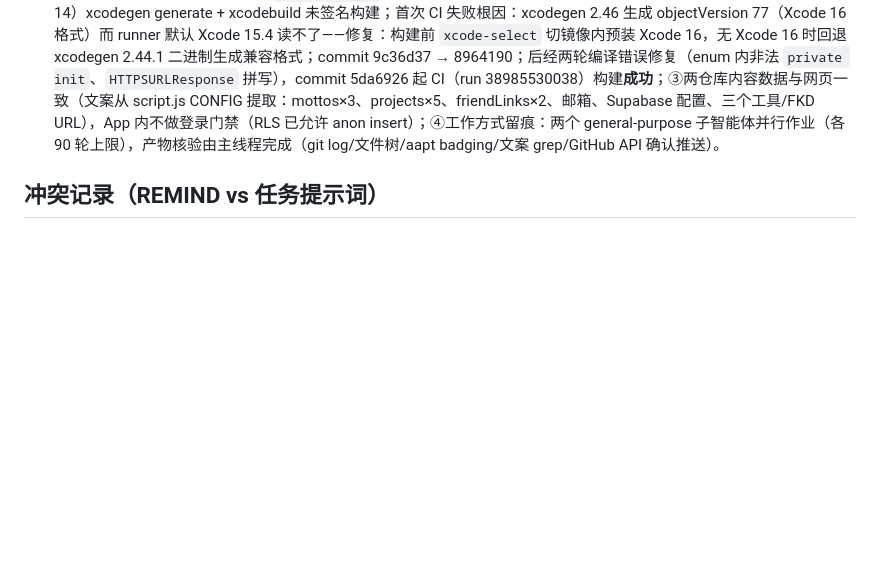
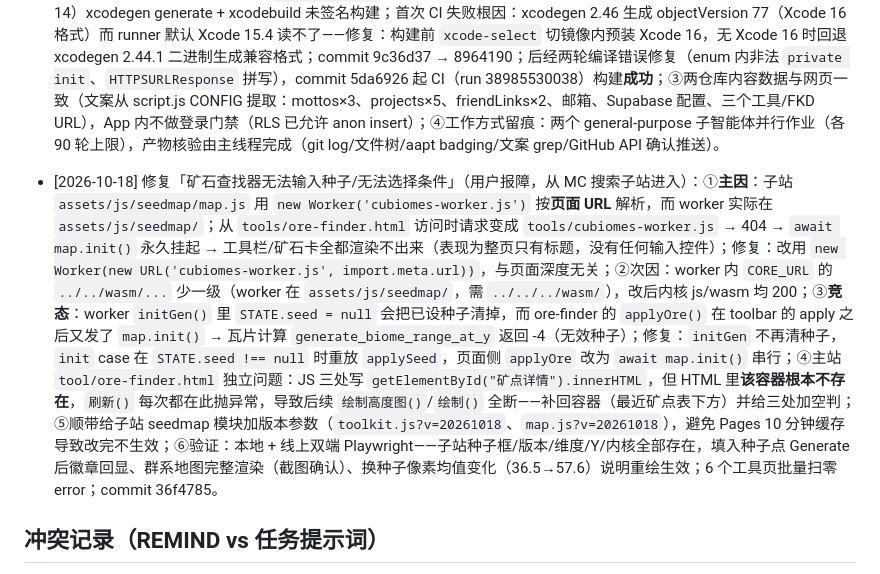
Before and after one commit to gykf123/Myself-sHTML, a Markdown page: REMIND.md, the part around the change. Drawn GitHub-style; blank space fills up the shorter version.

Commit message:
docs: REMIND 记录矿石查找器不可输入/不可选条件的修复

```diff
--- a/REMIND.md
+++ b/REMIND.md
@@ -89,6 +89,8 @@
 
 - [2026-10-17] 两个「滚木」（空）仓库开工——个人主页的安卓/iOS 客户端（用户指示：调用子智能体编写、推送、构建，尽量原生，新链接或适配不了的才嵌 HTML）：①`gykf123/adapp`（GitHub，描述「个人主页、FKD 的安卓 App 仓库」）：Kotlin + Jetpack Compose + Material3 原生工程，42 文件，包名 `gay.fesui.adapp`，minSdk 24 / target 34；5 Tab（首页/项目/友链/留言/工具），留言墙直连 Supabase REST（anon key + guestbook 表，content/nickname 字段），工具与 FKD 用 WebView 载线上页（JS + domStorage 必开，WASM 已验证无 COOP/COEP 可用）；沙箱内装 Android SDK（cmdline-tools 13114758 + android-34 + build-tools 34.0.0 于 /root/android-sdk），Zulu JDK 20 + Gradle 8.7 构建成功，APK 9.6MB 存于仓库 `apk/FeSui-adapp-debug.apk`，aapt 验证包名/权限/launcher 正常；commit d0b4c0b；②`gykf123/iOS-app`（GitHub，描述「主页、FKD 等的 iOS app」）：Swift + SwiftUI 零第三方依赖工程（22 个 swift 文件，Ubuntu Swift 5.10 toolchain `swiftc -parse` 全过），XcodeGen（project.yml）方案不手写 pbxproj，CI（macos-14）xcodegen generate + xcodebuild 未签名构建；首次 CI 失败根因：xcodegen 2.46 生成 objectVersion 77（Xcode 16 格式）而 runner 默认 Xcode 15.4 读不了——修复：构建前 `xcode-select` 切镜像内预装 Xcode 16，无 Xcode 16 时回退 xcodegen 2.44.1 二进制生成兼容格式；commit 9c36d37 → 8964190；后经两轮编译错误修复（enum 内非法 `private init`、`HTTPSURLResponse` 拼写），commit 5da6926 起 CI（run 38985530038）构建**成功**；③两仓库内容数据与网页一致（文案从 script.js CONFIG 提取：mottos×3、projects×5、friendLinks×2、邮箱、Supabase 配置、三个工具/FKD URL），App 内不做登录门禁（RLS 已允许 anon insert）；④工作方式留痕：两个 general-purpose 子智能体并行作业（各 90 轮上限），产物核验由主线程完成（git log/文件树/aapt badging/文案 grep/GitHub API 确认推送）。
 
+- [2026-10-18] 修复「矿石查找器无法输入种子/无法选择条件」（用户报障，从 MC 搜索子站进入）：①**主因**：子站 `assets/js/seedmap/map.js` 用 `new Worker('cubiomes-worker.js')` 按**页面 URL** 解析，而 worker 实际在 `assets/js/seedmap/`；从 `tools/ore-finder.html` 访问时请求变成 `tools/cubiomes-worker.js` → 404 → `await map.init()` 永久挂起 → 工具栏/矿石卡全都渲染不出来（表现为整页只有标题，没有任何输入控件）；修复：改用 `new Worker(new URL('cubiomes-worker.js', import.meta.url))`，与页面深度无关；②次因：worker 内 `CORE_URL` 的 `../../wasm/...` 少一级（worker 在 `assets/js/seedmap/`，需 `../../../wasm/`），改后内核 js/wasm 均 200；③**竞态**：worker `initGen()` 里 `STATE.seed = null` 会把已设种子清掉，而 ore-finder 的 `applyOre()` 在 toolbar 的 apply 之后又发了 `map.init()` → 瓦片计算 `generate_biome_range_at_y` 返回 -4（无效种子）；修复：`initGen` 不再清种子，`init` case 在 `STATE.seed !== null` 时重放 `applySeed`，页面侧 `applyOre` 改为 `await map.init()` 串行；④主站 `tool/ore-finder.html` 独立问题：JS 三处写 `getElementById("矿点详情").innerHTML`，但 HTML 里**该容器根本不存在**，`刷新()` 每次都在此抛异常，导致后续 `绘制高度图()`/`绘制()` 全断——补回容器（最近矿点表下方）并给三处加空判；⑤顺带给子站 seedmap 模块加版本参数（`toolkit.js?v=20261018`、`map.js?v=20261018`），避免 Pages 10 分钟缓存导致改完不生效；⑥验证：本地 + 线上双端 Playwright——子站种子框/版本/维度/Y/内核全部存在，填入种子点 Generate 后徽章回显、群系地图完整渲染（截图确认）、换种子像素均值变化（36.5→57.6）说明重绘生效；6 个工具页批量扫零 error；commit 36f4785。
+
 ## 冲突记录（REMIND vs 任务提示词）
 - 原始任务提示词要求「左侧分类栏：三个一级分类，点击分类标题展开/收起子内容」，但用户后续明确修正为「左侧边栏只是一个选择，点了工具箱后侧边栏收起、主界面上方标题工具箱、不是所有全挤在侧边栏」。按 REMIND「若 REMIND 与本提示词冲突，自行按 REMIND 执行」的原则，这里用户实时指令即最高优先级，已按新需求重构；未删除/隐藏旧结构，而是重写为导航+主区视图。
 
```
